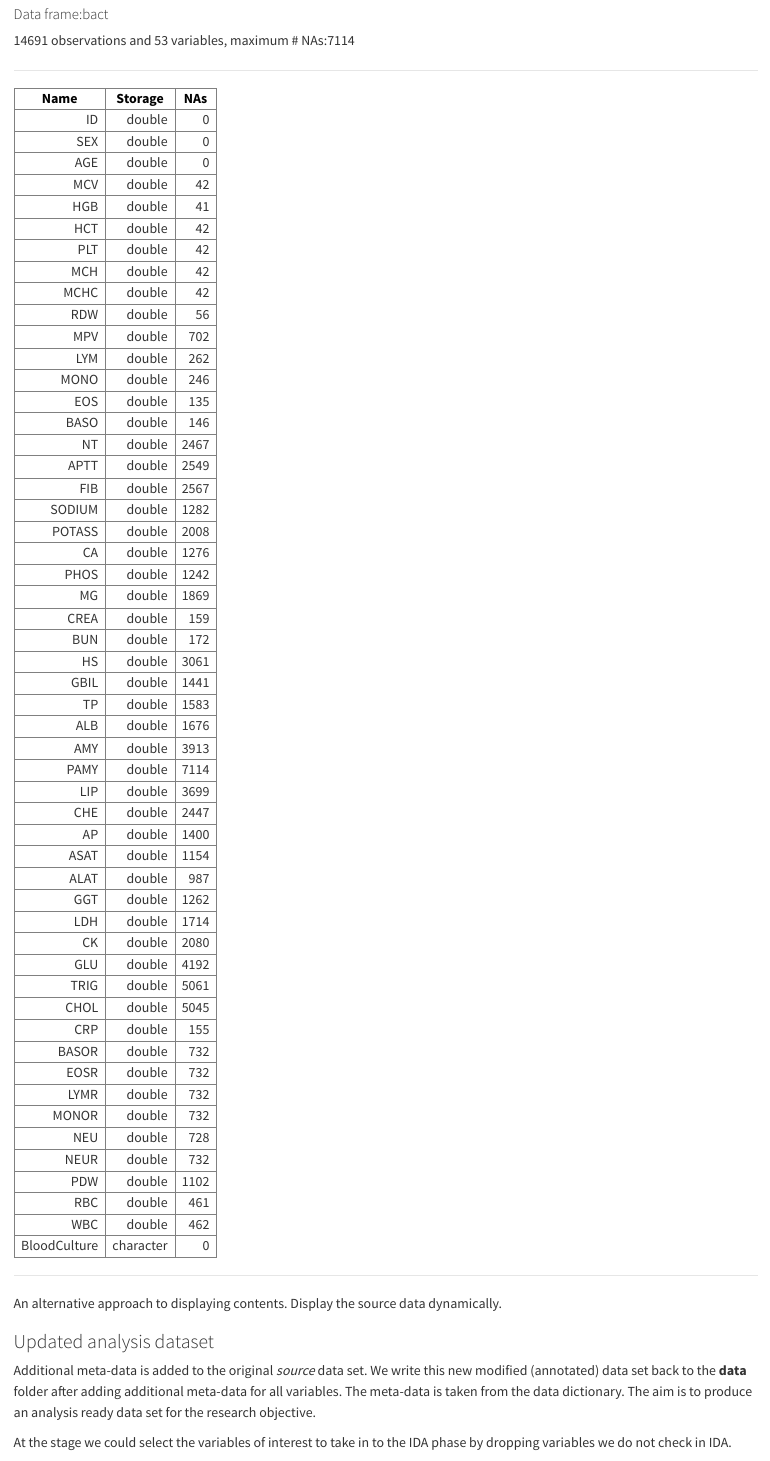
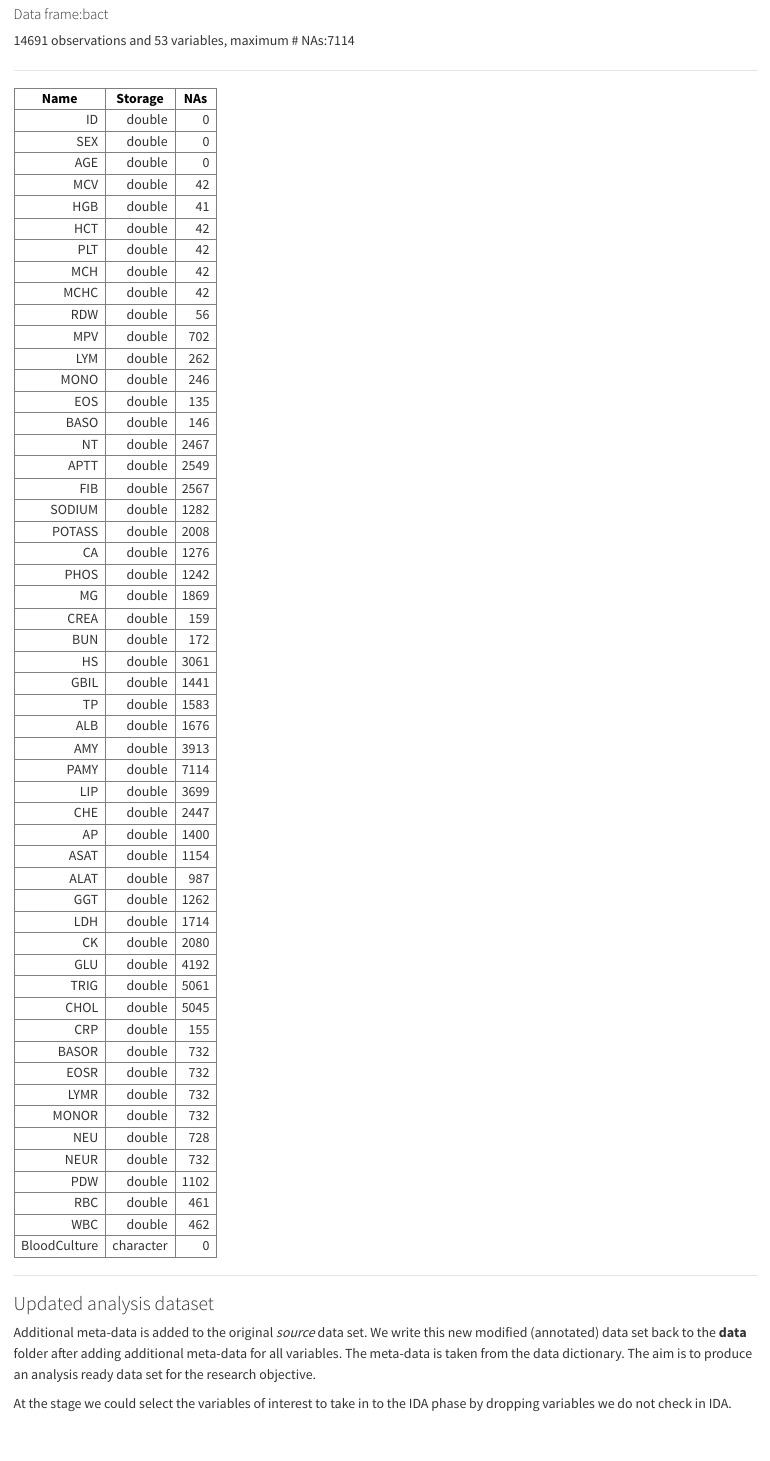
Before and after one commit to bailliem/regression-manuscript, a Quarto document (Bact_intro.qmd): the page in a window 1100 px wide, from 640 px down. Rendered offline with R 4.5, knitr and Pandoc in place of Quarto, with nearby package versions; code that draws random numbers runs with fixed seeds of ours; some code elsewhere in the file could not run offline; column names are cleaned by a stand-in for the janitor package.

Commit message:
add old file to test code

````diff
--- a/Bact_intro.qmd
+++ b/Bact_intro.qmd
@@ -47,9 +47,9 @@ html(contents(bact),
             maxlevels = 10,
             levelType = 'table')
 
+#An alternative approach to displaying contents. Display the source data dynamically.
+
 ```
-
-An alternative approach to displaying contents. Display the source data dynamically.
 
 
 ### Updated analysis dataset
--- a/_quarto.yml
+++ b/_quarto.yml
@@ -17,6 +17,7 @@ book:
     - Bact_IDA_plan.qmd ## KEEP - MB CHECKED. TODO: docs for a_data
     - Bact_missing.qmd ## KEEP - MB Checked
     - Bact_univar.qmd ## long running jobs - use freeze (ARDs?). Issue with functions.
+    - _00_Bact_univar.qmd ## long running jobs - use freeze (ARDs?). Issue with functions.
     - Bact_multivar.qmd ## KEEP
     - Bact_suppl.qmd ## ADD
     - Pseudo_log_explainer.qmd ## ADD
````
